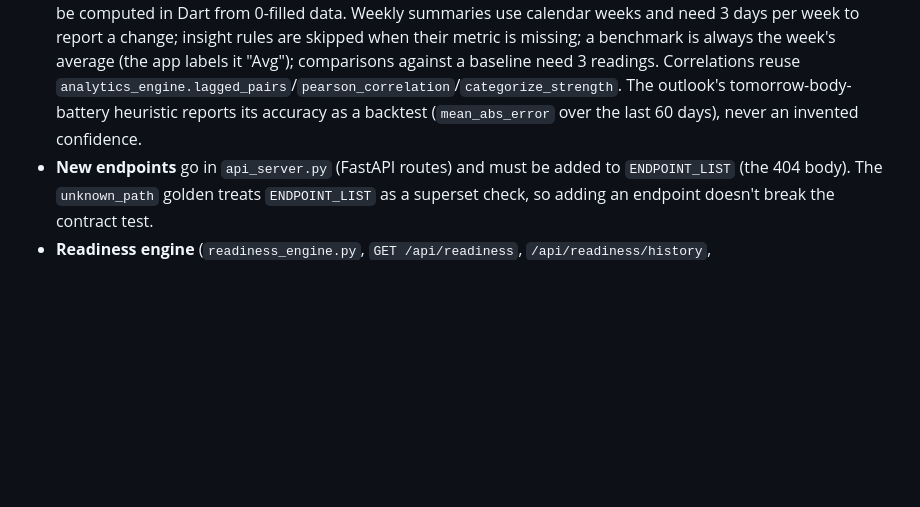
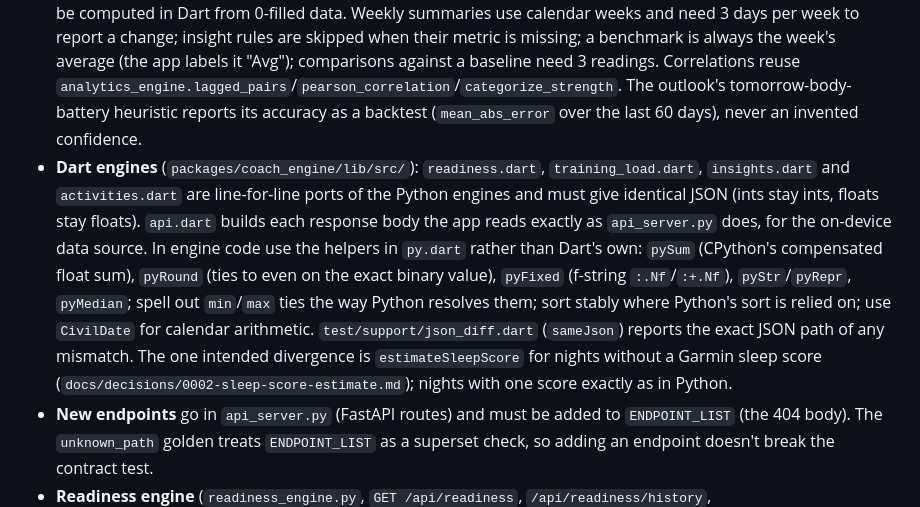
Before and after one commit to kapeleshh/fitness_coach, a Markdown page: CLAUDE.md, the part around the change. GitHub-like rendering; blank space fills up the shorter version.

Commit message:
docs: how the Dart engines stay identical to the Python ones

```diff
--- a/CLAUDE.md
+++ b/CLAUDE.md
@@ -82,6 +82,7 @@ The daily record schema is defined in the `DailyHealthData` dataclass in `backen
 - **Tests**: `test/widget_test.dart` holds the navigation smoke tests plus `HealthApiService` unit tests; `test/today_screen_test.dart`, `test/coach_screen_test.dart` and `test/analysis_screens_test.dart` (Insights, Patterns, Predictions) drive those screens through a `MockClient`. The package's SDK lower bound (3.0) pins the Dart language version, so 3.7+ features such as `_` wildcard parameters don't compile. Keep `flutter analyze` and `flutter test` green.
 - **`analytics_engine.py` is pure stdlib** — correlations, anomaly detection, trends etc. are hand-rolled (Pearson via `math`). It is NULL-aware: it reads `db.get_all_days()` as stored, skips `None`, and keeps real zeros (0 active minutes counts). `lagged_pairs()` pairs metric A on day d with metric B on day d + lag by calendar date, and "recent" windows are calendar days, so a day with no record never shifts a pairing. `pearson_correlation()` returns `None` (not 0) when there are under 3 pairs or a side is constant. The `/api/analytics/*` goldens use complete consecutive data, so they're unchanged by this. Don't add heavy deps casually.
 - **Insights engine** (`insights_engine.py`; `GET /api/insights`, `/api/correlations`, `/api/correlations/pair?x=&y=&lag=`, `/api/outlook`): the numbers behind the app's Insights, Patterns and Predictions tabs, which used to be computed in Dart from 0-filled data. Weekly summaries use calendar weeks and need 3 days per week to report a change; insight rules are skipped when their metric is missing; a benchmark is always the week's average (the app labels it "Avg"); comparisons against a baseline need 3 readings. Correlations reuse `analytics_engine.lagged_pairs`/`pearson_correlation`/`categorize_strength`. The outlook's tomorrow-body-battery heuristic reports its accuracy as a backtest (`mean_abs_error` over the last 60 days), never an invented confidence.
+- **Dart engines** (`packages/coach_engine/lib/src/`): `readiness.dart`, `training_load.dart`, `insights.dart` and `activities.dart` are line-for-line ports of the Python engines and must give identical JSON (ints stay ints, floats stay floats). `api.dart` builds each response body the app reads exactly as `api_server.py` does, for the on-device data source. In engine code use the helpers in `py.dart` rather than Dart's own: `pySum` (CPython's compensated float sum), `pyRound` (ties to even on the exact binary value), `pyFixed` (f-string `:.Nf`/`:+.Nf`), `pyStr`/`pyRepr`, `pyMedian`; spell out `min`/`max` ties the way Python resolves them; sort stably where Python's sort is relied on; use `CivilDate` for calendar arithmetic. `test/support/json_diff.dart` (`sameJson`) reports the exact JSON path of any mismatch. The one intended divergence is `estimateSleepScore` for nights without a Garmin sleep score (`docs/decisions/0002-sleep-score-estimate.md`); nights with one score exactly as in Python.
 - **New endpoints** go in `api_server.py` (FastAPI routes) and must be added to `ENDPOINT_LIST` (the 404 body). The `unknown_path` golden treats `ENDPOINT_LIST` as a superset check, so adding an endpoint doesn't break the contract test.
 - **Readiness engine** (`readiness_engine.py`, `GET /api/readiness`, `/api/readiness/history`, `/api/readiness/{date}`): pure-stdlib, NULL-aware daily readiness (0-100, green/amber/red) from wellness only. Two-axis composite — autonomic (ln-HRV 7-day vs 60-day baseline + SWC deadband + CV penalty, morning body battery, resting-HR) 0.65 and sleep 0.35 — with Garmin `hrv_status` cold-start fallback, illness/severe-HRV overrides, and a deterministic templated `briefing`. Reads `db.get_all_days(legacy_zero_fill=False)`; baselines are point-in-time (no lookahead). It intentionally does **not** reuse `analytics_engine.py` (that module is legacy zero-fill). Constants/methodology are literature-grounded (Plews/Buchheit) — retune constants at the top of the module, not scattered.
 - **Training load engine** (`training_load_engine.py`, `GET /api/training-load`, `/api/training-load/history`): pure-stdlib, deterministic. One load per dedup group, from the best signal anywhere in the group — Garmin training load > Banister TRIMP (avg HR; resting HR point-in-time from wellness, max HR from `ATHLETE_MAX_HR`/setting `athlete_max_hr` or observed; curve via `TRIMP_SEX`) > Strava Relative Effort > duration × per-sport rate — and each session records its `method`. Daily CTL (42-day) / ATL (7-day) exponential load, TSB = CTL − ATL, form % = TSB / CTL (scale-free, drives `form_band`), and a 7:28 EWMA ACWR that only raises a neutral `load_spike` flag. **Every daily metric is the state entering the day** (load through yesterday), the same moment readiness scores. Rest days are load 0; confidence comes from history length and the share of recent load that was measured rather than estimated. `/api/readiness` and `/api/readiness/{date}` gain a `training_load` object and a fused note appended to `briefing` (`annotate_readiness`); the readiness *score* stays wellness-only. Constants live at the top of the module.
```
